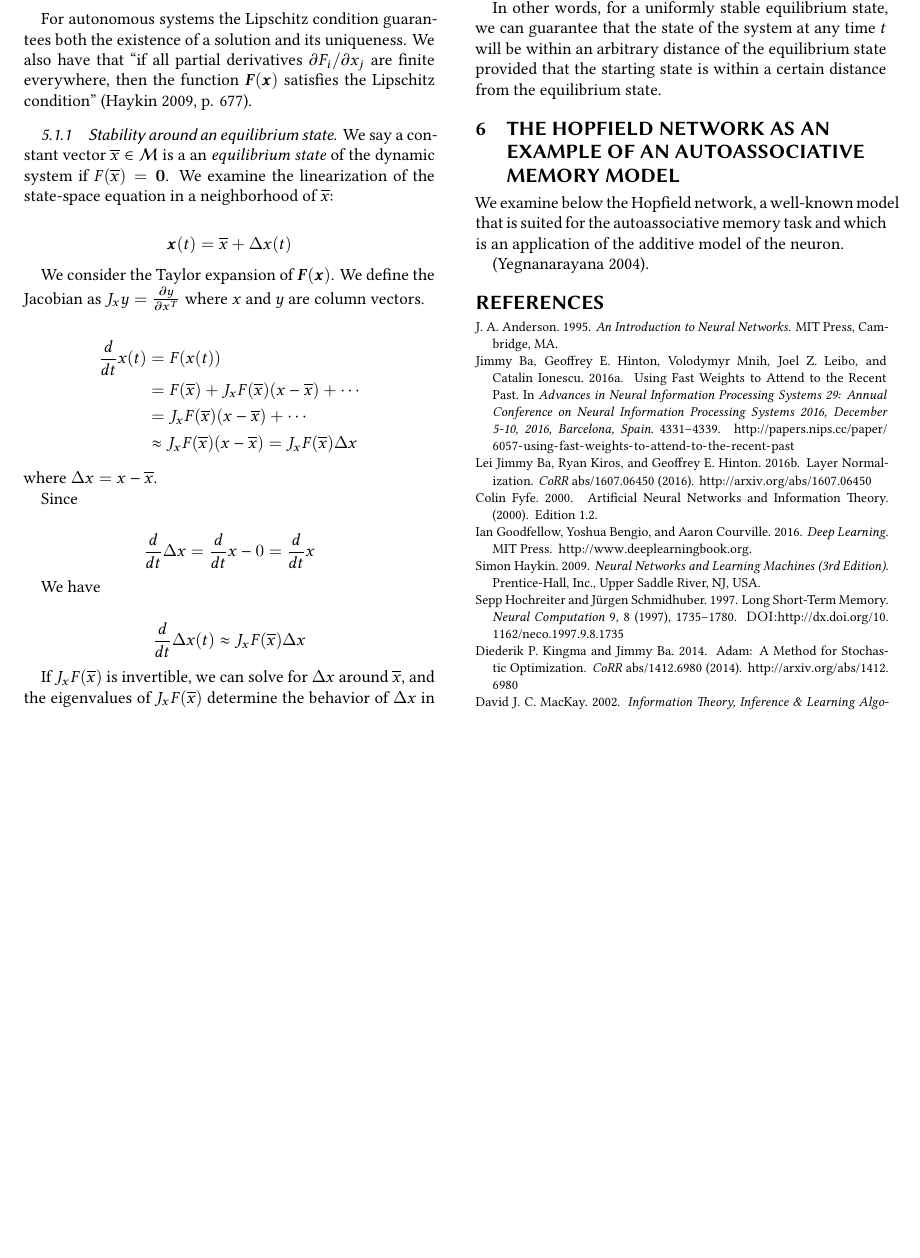
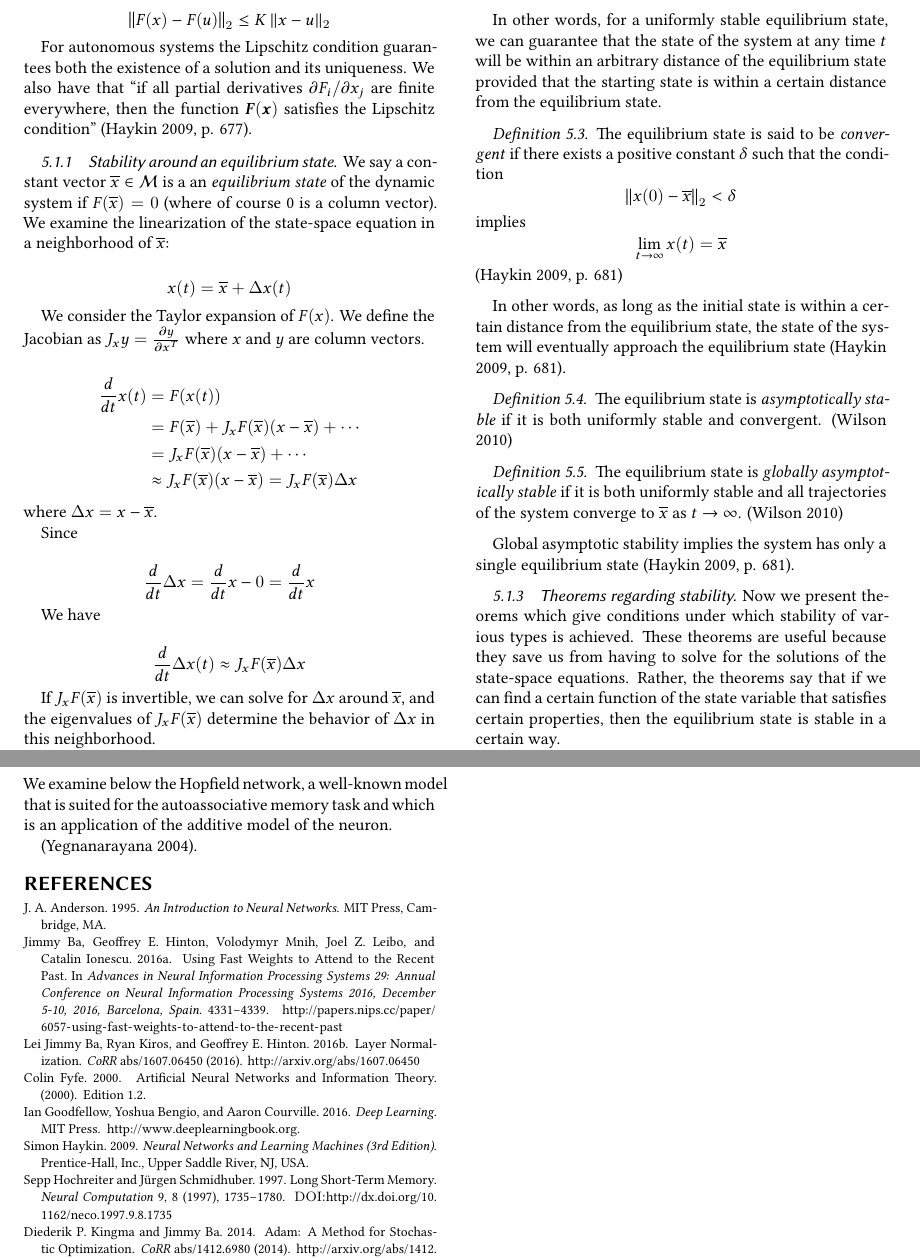
Before and after one commit to waymane1/fast-weights-rnn, a LaTeX paper (intermediate/wayman_mathew_intermediate.tex, which reads intermediate/wayman_mathew_intermediate-body.tex): part of page 4 of 5 before the commit and two parts of pages 4 and 5 of 6 after it, the two joined at a grey line, cut so that both start at the same text, the shorter picture padded with empty space. The pictures show the PDF file intermediate/wayman_mathew_intermediate.pdf that the author committed with the source.

Commit message:
Continued writing stability subsection.

```diff
--- a/intermediate/wayman_mathew_intermediate-body.tex
+++ b/intermediate/wayman_mathew_intermediate-body.tex
@@ -187,28 +187,28 @@ A nonlinear dynamic system thus consists of the equations
 or
 %
 \begin{equation*}
-  \frac{d}{dt}\vect{x}(t) = \vect{F} \left(\vect{x}(t)\right)
+  \frac{d}{dt}x(t) = F \left(x(t)\right)
 \end{equation*}
 %
-where $\vect{F}$ is non-linear and vector valued, with each element depending on the corresponding element of $\vect{x}(t)$. We assume that $\vect{F}$ only depends on $t$ through $\vect{x}$, in other words the system is \emph{autonomous} \cite[p. 675]{Haykin:2009:NNC:1213811}). The above equation is called the \emph{state-space} equation (ibid.). We wish to establish the existence and possibly uniqueness of solutions to the state-space equation.
+where $F$ is non-linear and vector valued, with each element depending on the corresponding element of $x(t)$. We assume that $F$ only depends on $t$ through $x$, in other words the system is \emph{autonomous} \cite[p. 675]{Haykin:2009:NNC:1213811}). The above equation is called the \emph{state-space} equation (ibid.). We wish to establish the existence and possibly uniqueness of solutions to the state-space equation.
 
-$\vect{F}$ continuous is sufficient for the existence of a solution; for the uniqueness of the solution we require the \emph{Lipschitz condition}, which is the following: for $\vect{x}$, $\vect{u}$ in an open set $\mathcal{M}$ in a normal state space, there exists a constant $K$ such that
+$F$ continuous is sufficient for the existence of a solution; for the uniqueness of the solution we require the \emph{Lipschitz condition}, which is the following: for column vectors $x$, $u$ in an open set $\mathcal{M}$ in a normal state space, there exists a constant $K$ such that
 
 \begin{equation*}
-\norm{\vect{F}(\vect{x}) - \vect{F}(\vect{u})}_2 \leq K\norm{\vect{x} - \vect{u}}_2
+\norm{F(x) - F(u)}_2 \leq K\norm{x - u}_2
 \end{equation*}
 
 For autonomous systems the Lipschitz condition guarantees both the existence of a solution and its uniqueness. We also have that ``if all partial derivatives $\partial F_i / \partial x_j$ are finite everywhere, then the function $\vect{F}(\vect{x})$ satisfies the Lipschitz condition'' \cite[p. 677]{Haykin:2009:NNC:1213811}.
 
 \subsubsection{Stability around an equilibrium state}
 
-We say a constant vector $\overline{x} \in \mathcal{M}$ is a an \emph{equilibrium state} of the dynamic system if $F(\overline{x}) = \vect{0}$. We examine the linearization of the state-space equation in a neighborhood of $\overline{x}$:
+We say a constant vector $\overline{x} \in \mathcal{M}$ is a an \emph{equilibrium state} of the dynamic system if $F(\overline{x}) = 0$ (where of course 0 is a column vector). We examine the linearization of the state-space equation in a neighborhood of $\overline{x}$:
 
 \begin{equation*}
-\vect{x}(t) = \overline{x} + \Delta x(t)
+x(t) = \overline{x} + \Delta x(t)
 \end{equation*}
 
-We consider the Taylor expansion of $\vect{F}(\vect{x})$. We define the Jacobian as $J_xy = \frac{\partial y}{\partial x^T}$ where $x$ and $y$ are column vectors.
+We consider the Taylor expansion of $F(x)$. We define the Jacobian as $J_xy = \frac{\partial y}{\partial x^T}$ where $x$ and $y$ are column vectors.
 
 \begin{align*}
   \frac{d}{dt}x(t) & = F(x(t)) \\
@@ -233,13 +233,12 @@ We have
 
 If $J_x F(\overline{x})$ is invertible, we can solve for $\Delta x$ around $\overline{x}$, and the eigenvalues of $J_x F(\overline{x})$ determine the behavior of $\Delta x$ in this neighborhood.
 
-\subsubsection{Stability of equilibrium states}
+\subsubsection{Types of stability of equilibrium states}
 
 The above analysis is limited in the sense that it says nothing about whether or not the system ever enters the neighborhood of the equilibrium point in the first place. We would like to be able to say definitively under what circumstances an system will approach an equilibrium state. To do this, we have several definitions, i.e. types, of stability.
 
 \begin{definition}
   The equilibrium state is said to be \emph{uniformly stable} if, for any positive constant $\epsilon$, there exists another positive constant $\delta = \delta(\epsilon)$ such that the condition
-
   \begin{equation*}
     \norm{x(0) - \overline{x}}_2 < \delta
   \end{equation*}
@@ -251,6 +250,36 @@ The above analysis is limited in the sense that it says nothing about whether or
 \end{definition}
 
 In other words, for a uniformly stable equilibrium state, we can guarantee that the state of the system at any time $t$ will be within an arbitrary distance of the equilibrium state provided that the starting state is within a certain distance from the equilibrium state.
+
+\begin{definition}
+  The equilibrium state is said to be \emph{convergent} if there exists a positive constant $\delta$ such that the condition
+  \begin{equation*}
+    \norm{x(0) - \overline{x}}_2 < \delta
+  \end{equation*}
+  implies
+  \begin{equation*}
+    \lim_{t \to \infty} x(t) = \overline{x}
+  \end{equation*}
+  \cite[p. 681]{Haykin:2009:NNC:1213811}
+\end{definition}
+
+In other words, as long as the initial state is within a certain distance from the equilibrium state, the state of the system will eventually approach the equilibrium state \cite[p. 681]{Haykin:2009:NNC:1213811}.
+
+\begin{definition}
+  The equilibrium state is \emph{asymptotically stable} if it is both uniformly stable and convergent.
+  \cite{wilson2010}
+\end{definition}
+
+\begin{definition}
+  The equilibrium state is \emph{globally asymptotically stable} if it is both uniformly stable and all trajectories of the system converge to $\overline{x}$ as $t \to \infty$.
+  \cite{wilson2010}
+\end{definition}
+
+Global asymptotic stability implies the system has only a single equilibrium state \cite[p. 681]{Haykin:2009:NNC:1213811}.
+
+\subsubsection{Theorems regarding stability}
+
+Now we present theorems which give conditions under which stability of various types is achieved. These theorems are useful because they save us from having to solve for the solutions of the state-space equations. Rather, the theorems say that if we can find a certain function of the state variable that satisfies certain properties, then the equilibrium state is stable in a certain way.
 
 \section{The Hopfield network as an example of an autoassociative memory model}
 
```
Also changed, not shown: intermediate/.#wayman_mathew_intermediate-body.tex (added, +1 -0 lines), intermediate/wayman_mathew_intermediate.bib (+7 -0 lines), intermediate/wayman_mathew_intermediate.pdf, references/wilson2010.pdf (added), intermediate/wayman_mathew_intermediate-body.tex (2 more changed lines).
